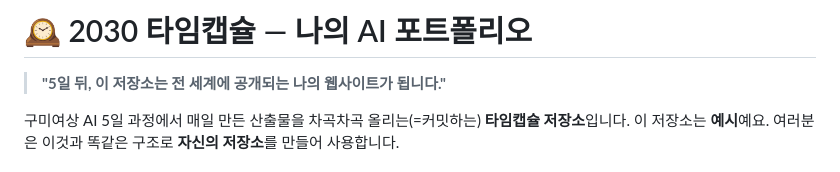
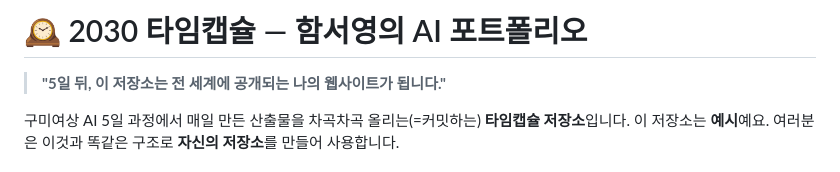
Before and after one commit to gumigch020-maker/gumi020, a Markdown page: README.md, the part around the change. Rendered like a GitHub page.

```diff
--- a/README.md
+++ b/README.md
@@ -1,4 +1,4 @@
-# 🕰 2030 타임캡슐 — 나의 AI 포트폴리오
+# 🕰 2030 타임캡슐 — 함서영의 AI 포트폴리오
 
 > **"5일 뒤, 이 저장소는 전 세계에 공개되는 나의 웹사이트가 됩니다."**
 
```
